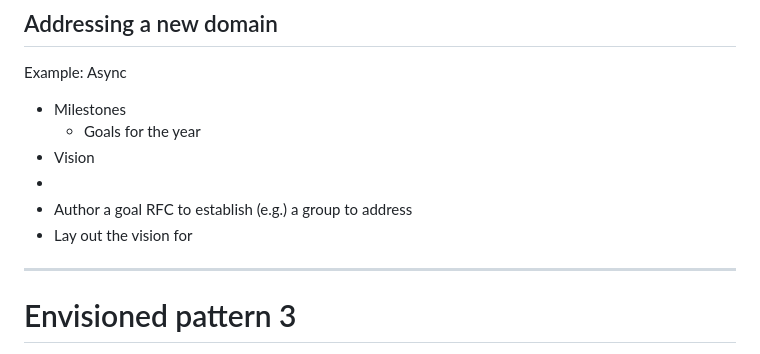
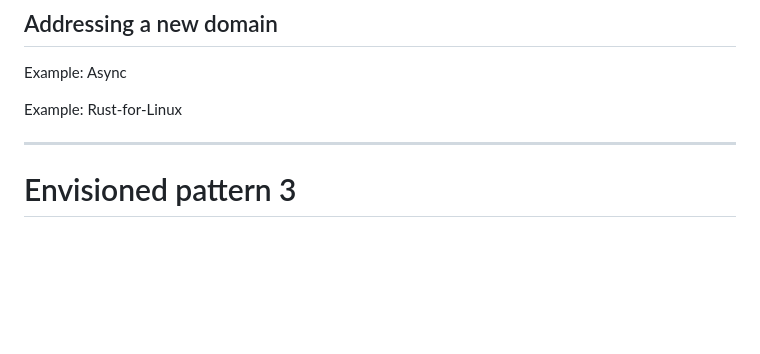
Before and after one commit to nikomatsakis/team-goals-2024, a Markdown page: index.md, the part around the change. Rendered like a GitHub page; blank space fills up the shorter version.

Commit message:
tweak example

```diff
--- a/index.md
+++ b/index.md
@@ -199,12 +199,7 @@ Example: Types team goal to land coherence solver
 
 Example: Async
 
-* Milestones
-    * Goals for the year
-* Vision
-*
-* Author a goal RFC to establish (e.g.) a group to address
-* Lay out the vision for
+Example: Rust-for-Linux
 
 ---
 
```
